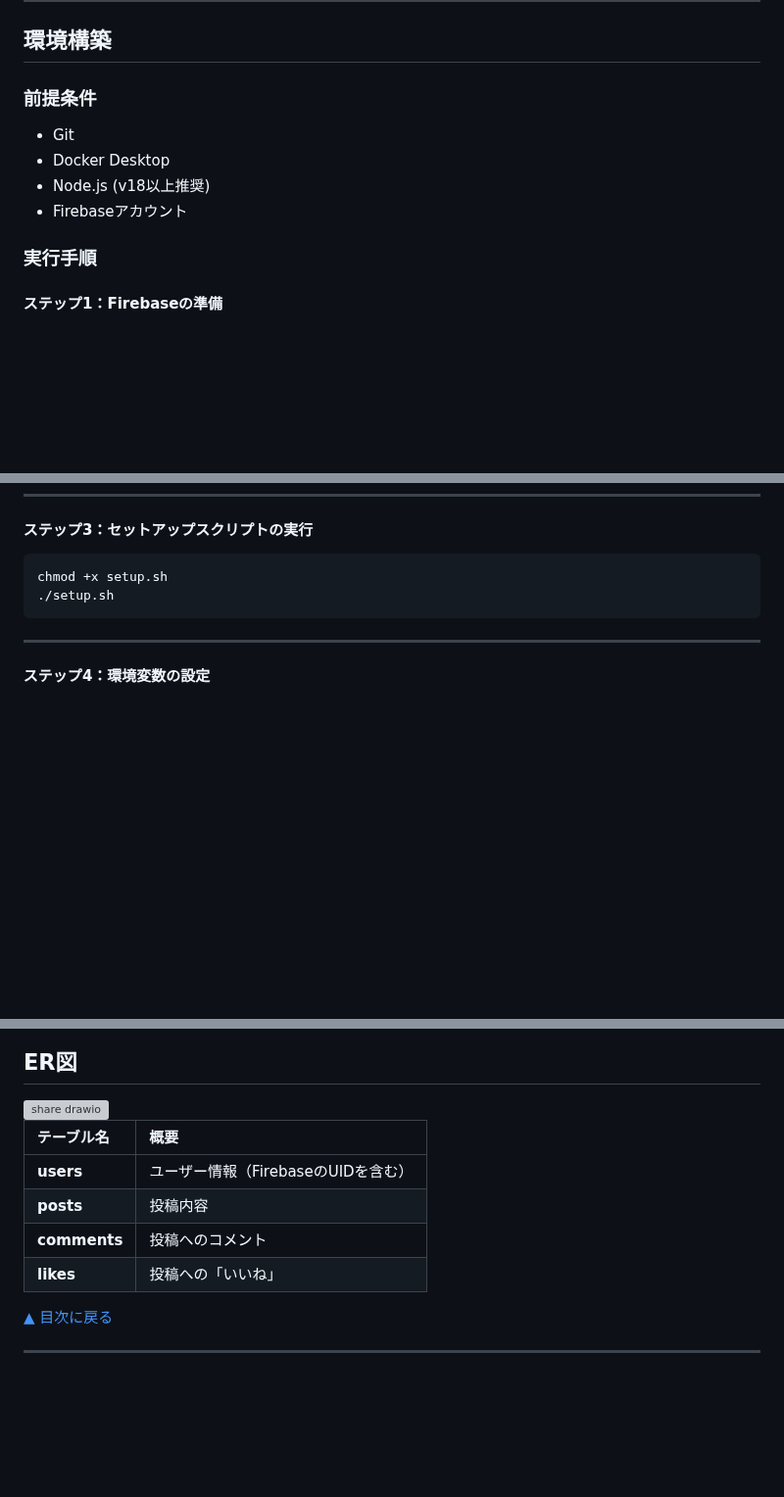
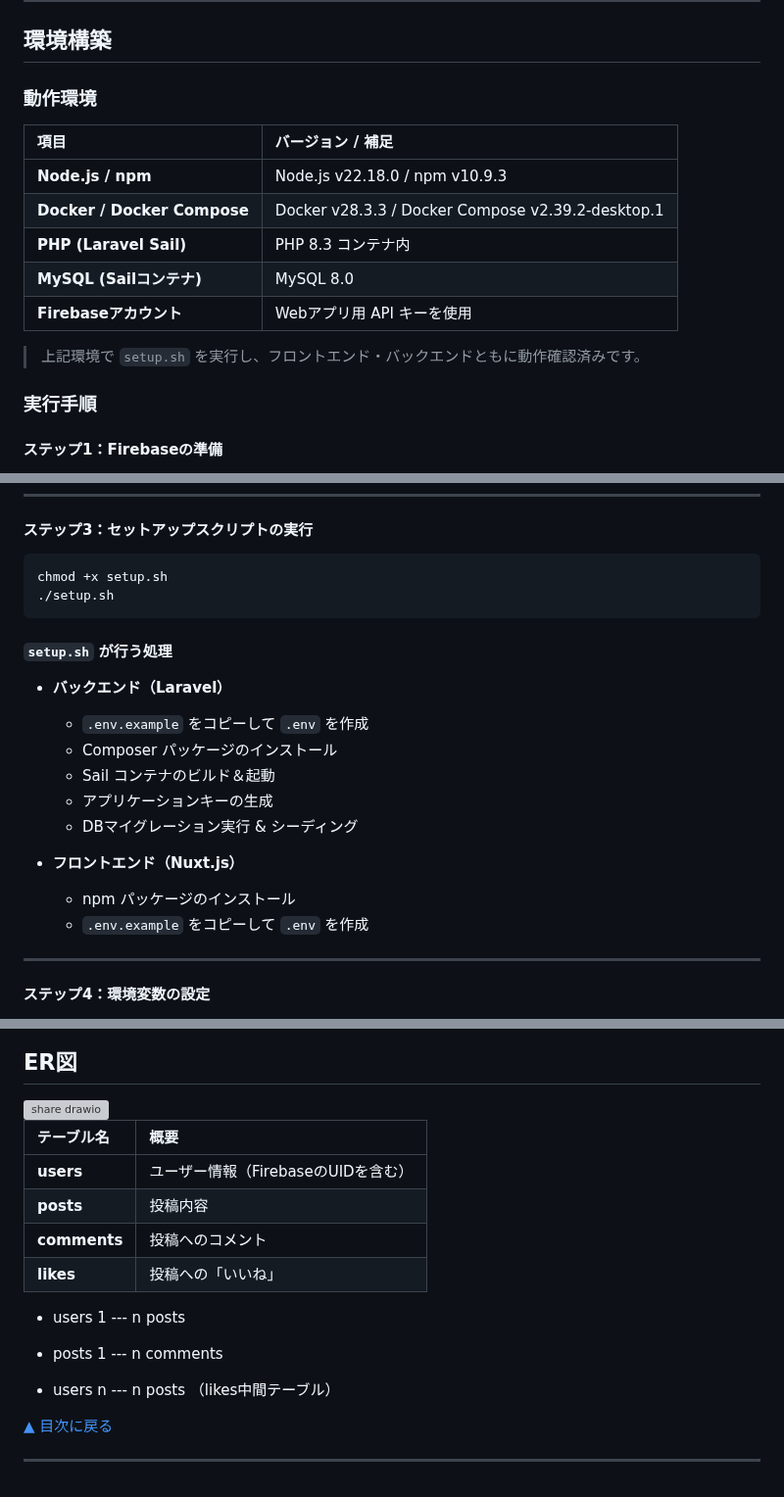
Before and after one commit to yuji-oonaka/share-nuxt, a Markdown page: README.md, 3 parts joined by grey strips. Shown at 98% size. Rendered like a GitHub page; blank space fills up the shorter version; grey boxes are pictures that could not be loaded.

````diff
--- a/README.md
+++ b/README.md
@@ -71,12 +71,17 @@ share-nuxt/
 
 ## 環境構築
 
-### 前提条件
+### 動作環境
 
-- Git
-- Docker Desktop
-- Node.js (v18以上推奨)
-- Firebaseアカウント
+| 項目                          | バージョン / 補足                                        |
+| :-------------------------- | :------------------------------------------------ |
+| **Node.js / npm**           | Node.js v22.18.0 / npm v10.9.3                    |
+| **Docker / Docker Compose** | Docker v28.3.3 / Docker Compose v2.39.2-desktop.1 |
+| **PHP (Laravel Sail)**      | PHP 8.3 コンテナ内                                     |
+| **MySQL (Sailコンテナ)**        | MySQL 8.0                                         |
+| **Firebaseアカウント**           | Webアプリ用 API キーを使用                                 |
+
+> 上記環境で `setup.sh` を実行し、フロントエンド・バックエンドともに動作確認済みです。
 
 ### 実行手順
 
@@ -104,6 +109,21 @@ cd share-nuxt
 chmod +x setup.sh
 ./setup.sh
 ```
+
+#### `setup.sh` が行う処理
+
+* **バックエンド（Laravel）**
+
+  * `.env.example` をコピーして `.env` を作成
+  * Composer パッケージのインストール
+  * Sail コンテナのビルド＆起動
+  * アプリケーションキーの生成
+  * DBマイグレーション実行 & シーディング
+
+* **フロントエンド（Nuxt.js）**
+
+  * npm パッケージのインストール
+  * `.env.example` をコピーして `.env` を作成
 
 ***
 
@@ -179,7 +199,6 @@ npm test
 
 <img width="661" height="571" alt="share drawio" src="https://github.com/user-attachments/assets/1ff205f0-5729-4193-98f6-c1db04039c28" />
 
-
 | テーブル名 | 概要 |
 |:-----------|:-----|
 | **users**  | ユーザー情報（FirebaseのUIDを含む） |
@@ -187,6 +206,12 @@ npm test
 | **comments** | 投稿へのコメント |
 | **likes**    | 投稿への「いいね」 |
 
+- users 1 --- n posts
+
+- posts 1 --- n comments
+
+- users n --- n posts （likes中間テーブル）
+
 [▲ 目次に戻る](#目次)
 
 ***
````
